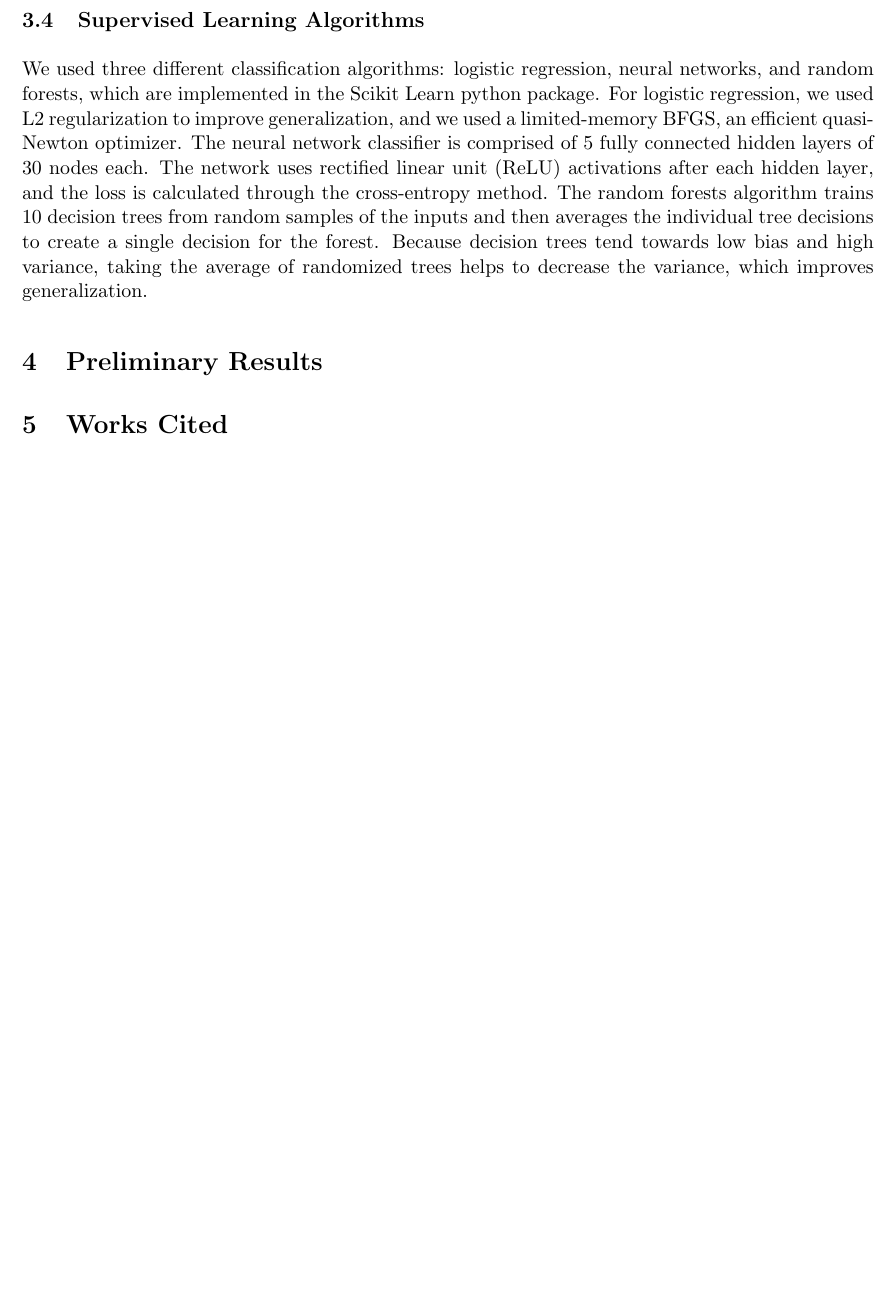
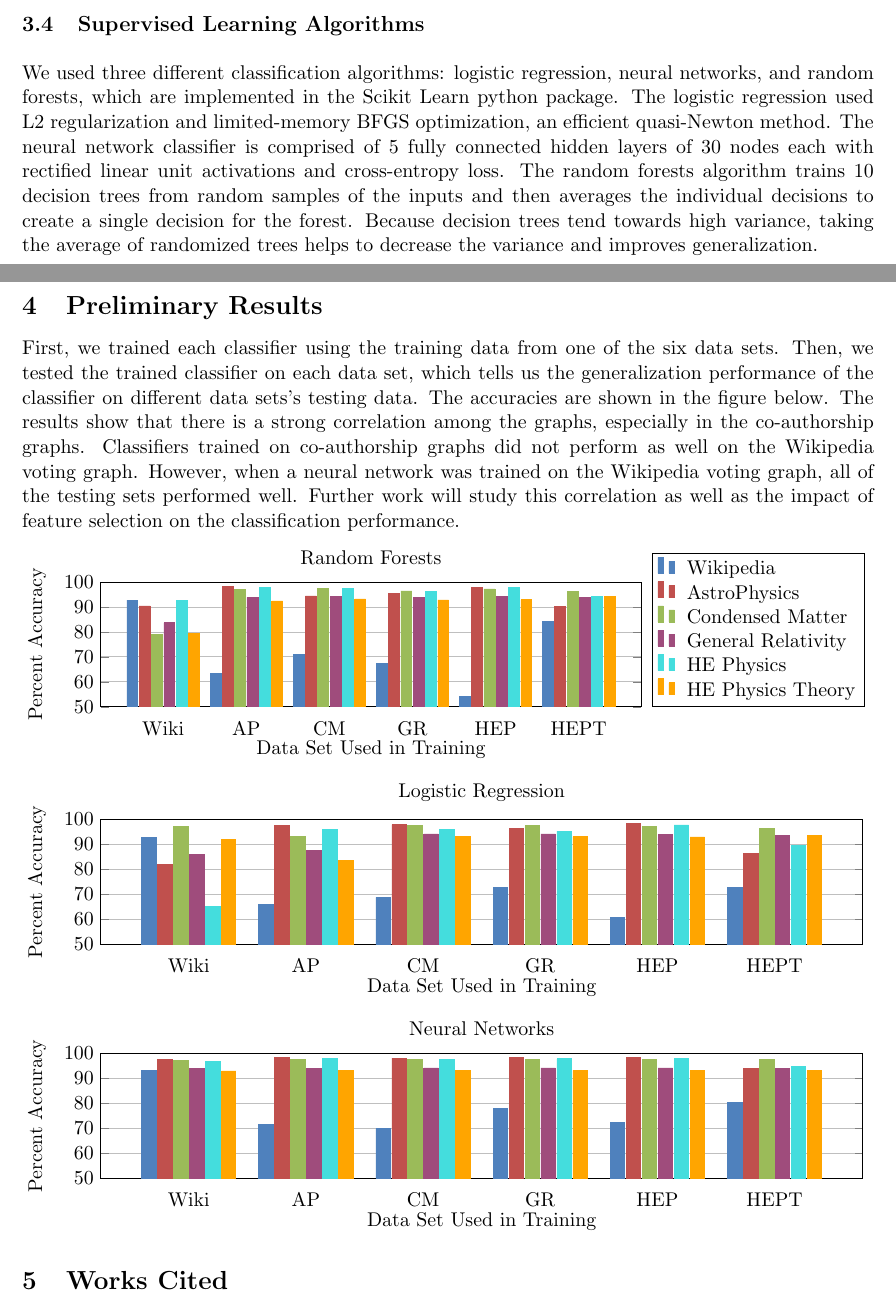
Before and after one commit to krinkels/edge-prediction, a LaTeX document (writeup/milestone.tex): part of page 3 of 3 before the commit and two parts of pages 2 and 3 of 3 after it, the two joined at a grey line, cut so that both start at the same text, the shorter picture padded with empty space. Compiled offline with pdfLaTeX.

Commit message:
Added graphs

```diff
--- a/writeup/milestone.tex
+++ b/writeup/milestone.tex
@@ -59,9 +74,151 @@ The participation rate $t_n$ of $u$ and $v$ in a Type $n$ triad is the number of
 For each dataset, training and testing examples were generated by first partitioning the existing edges into training and testing sets via a 90-10 split. The sets were then doubled in size by supplementing each of them with non-edge node pairs generated by random sampling. Thus, the training and testing examples contain an equal number of edge and non-edge classification examples. Finally, the previously described features were extracted for each example.
 
 \subsection{Supervised Learning Algorithms}
-We used three different classification algorithms: logistic regression, neural networks, and random forests, which are implemented in the Scikit Learn python package. For logistic regression, we used L2 regularization to improve generalization, and we used a limited-memory BFGS, an efficient quasi-Newton optimizer. The neural network classifier is comprised of 5 fully connected hidden layers of 30 nodes each. The network uses rectified linear unit (ReLU) activations after each hidden layer, and the loss is calculated through the cross-entropy method. The random forests algorithm trains 10 decision trees from random samples of the inputs and then averages the individual tree decisions to create a single decision for the forest. Because decision trees tend towards low bias and high variance, taking the average of randomized trees helps to decrease the variance, which improves generalization.
+We used three different classification algorithms: logistic regression, neural networks, and random forests, which are implemented in the Scikit Learn python package. The logistic regression used L2 regularization and limited-memory BFGS optimization, an efficient quasi-Newton method. The neural network classifier is comprised of 5 fully connected hidden layers of 30 nodes each with rectified linear unit activations and cross-entropy loss. The random forests algorithm trains 10 decision trees from random samples of the inputs and then averages the individual decisions to create a single decision for the forest. Because decision trees tend towards high variance, taking the average of randomized trees helps to decrease the variance and improves generalization.
 
 \section{Preliminary Results}
+First, we trained each classifier using the training data from one of the six data sets. Then, we tested the trained classifier on each data set, which tells us the generalization performance of the classifier on different data sets's testing data. The accuracies are shown in the figure below. The results show that there is a strong correlation among the graphs, especially in the co-authorship graphs. Classifiers trained on co-authorship graphs did not perform as well on the Wikipedia voting graph. However, when a neural network was trained on the Wikipedia voting graph, all of the testing sets performed well. Further work will study this correlation as well as the impact of feature selection on the classification performance.
+
+\begin{tikzpicture}
+	\begin{axis}[
+			width  = 0.73*\textwidth,
+			height = 4cm,
+			major x tick style = transparent,
+			ybar=2*\pgflinewidth,
+			bar width=6pt,
+			ymajorgrids = true,
+			ylabel = {Percent Accuracy},
+			xlabel = {Data Set Used in Training},
+			symbolic x coords={Wiki,AP,CM,GR, HEP, HEPT},
+			xtick = data,
+			ytick = {50,60,70,80,90,100},
+			title = {Random Forests},
+			scaled y ticks = false,
+			enlarge x limits=0.15,
+			ymin=50,
+			ymax=100,
+			legend cell align=left,
+			legend style={
+				at={(1.02,0)},
+				anchor=south west,
+				column sep=1ex
+			}
+		]
+		\addplot[style={bblue,fill=bblue,mark=none}]
+		coordinates {(Wiki, 92.78) (AP,63.228) (CM,70.91) (GR,67.342) (HEP, 54.022) (HEPT, 84.23)};
+
+		\addplot[style={rred,fill=rred,mark=none}]
+		coordinates {(Wiki, 90.398) (AP,98.267) (CM,94.394) (GR,95.525) (HEP, 97.796) (HEPT,90.365)};
+
+		\addplot[style={ggreen,fill=ggreen,mark=none}]
+		coordinates {(Wiki, 78.968) (AP,97.114) (CM,97.585) (GR,96.434) (HEP, 97.24) (HEPT,96.303)};
+
+		\addplot[style={ppurple,fill=ppurple,mark=none}]
+		coordinates {(Wiki, 83.661) (AP,93.858) (CM,94.168) (GR,93.841) (HEP, 94.082) (HEPT,93.72)};
+
+		\addplot[style={yyellow,fill=yyellow,mark=none}]
+		coordinates {(Wiki, 92.448) (AP,97.66) (CM,97.31) (GR,96.152) (HEP, 97.844) (HEPT,94.22)};
+
+		\addplot[style={oorange,fill=oorange,mark=none}]
+		coordinates {(Wiki, 79.43) (AP,92.409) (CM,93.198) (GR,92.804) (HEP, 92.852) (HEPT,94.054)};
+
+		\legend{Wikipedia,AstroPhysics,Condensed Matter,General Relativity,HE Physics,HE Physics Theory}
+	\end{axis}
+\end{tikzpicture}
+
+\begin{tikzpicture}
+	\begin{axis}[
+			width  = 0.99*\textwidth,
+			height = 4cm,
+			major x tick style = transparent,
+			ybar=2*\pgflinewidth,
+			bar width=8pt,
+			ymajorgrids = true,
+			ylabel = {Percent Accuracy},
+			xlabel = {Data Set Used in Training},
+			symbolic x coords={Wiki,AP,CM,GR, HEP, HEPT},
+			xtick = data,
+			ytick = {50,60,70,80,90,100},
+			title = {Logistic Regression},
+			scaled y ticks = false,
+			enlarge x limits=0.15,
+			ymin=50,
+			ymax=100,
+			%legend cell align=left,
+			%legend style={
+			%	at={(1.02,0)},
+			%	anchor=south west,
+			%	column sep=1ex
+			%}
+		]
+		\addplot[style={bblue,fill=bblue,mark=none}]
+		coordinates {(Wiki, 92.79) (AP,65.938) (CM,68.803) (GR,72.878) (HEP, 60.706) (HEPT, 72.801)};
+
+		\addplot[style={rred,fill=rred,mark=none}]
+		coordinates {(Wiki, 81.988) (AP,97.617) (CM,97.964) (GR,96.365) (HEP, 98.451) (HEPT,86.523)};
+
+		\addplot[style={ggreen,fill=ggreen,mark=none}]
+		coordinates {(Wiki, 97.138) (AP,93.182) (CM,97.662) (GR,97.609) (HEP, 97.435) (HEPT,96.552)};
+
+		\addplot[style={ppurple,fill=ppurple,mark=none}]
+		coordinates {(Wiki, 86.008) (AP,87.802) (CM,94.255) (GR,94.255) (HEP, 94.168) (HEPT,93.772)};
+
+		\addplot[style={yyellow,fill=yyellow,mark=none}]
+		coordinates {(Wiki, 65.345) (AP,96.108) (CM,96.179) (GR,95.350) (HEP, 97.886) (HEPT,89.705)};
+
+		\addplot[style={oorange,fill=oorange,mark=none}]
+		coordinates {(Wiki, 92.207) (AP,83.616) (CM,93.227) (GR,93.227) (HEP, 93.073) (HEPT,93.526)};
+
+		%\legend{Wiki,AstroPhysisc,CondensedMatter,GeneralRelativity,HEPhysics,HEPhysicsTheory}
+	\end{axis}
+\end{tikzpicture}
+
+\begin{tikzpicture}
+	\begin{axis}[
+			width  = 0.99*\textwidth,
+			height = 4cm,
+			major x tick style = transparent,
+			ybar=2*\pgflinewidth,
+			bar width=8pt,
+			ymajorgrids = true,
+			ylabel = {Percent Accuracy},
+			xlabel = {Data Set Used in Training},
+			symbolic x coords={Wiki,AP,CM,GR, HEP, HEPT},
+			xtick = data,
+			ytick = {50,60,70,80,90,100},
+			title = {Neural Networks},
+			scaled y ticks = false,
+			enlarge x limits=0.15,
+			ymin=50,
+			ymax=100,
+			%legend cell align=left,
+			%legend style={
+			%	at={(1.02,0)},
+			%	anchor=south west,
+			%	column sep=1ex
+			%}
+		]
+		\addplot[style={bblue,fill=bblue,mark=none}]
+		coordinates {(Wiki, 93.408) (AP,71.450) (CM,70.018) (GR,78.188) (HEP, 72.323) (HEPT, 80.580)};
+
+		\addplot[style={rred,fill=rred,mark=none}]
+		coordinates {(Wiki, 97.586) (AP,98.482) (CM,98.172) (GR,98.295) (HEP, 98.465) (HEPT,94.069)};
+
+		\addplot[style={ggreen,fill=ggreen,mark=none}]
+		coordinates {(Wiki, 97.288) (AP,97.491) (CM,97.676) (GR,97.657) (HEP, 97.531) (HEPT,97.486)};
+
+		\addplot[style={ppurple,fill=ppurple,mark=none}]
+		coordinates {(Wiki, 94.117) (AP,94.186) (CM,94.255) (GR,94.255) (HEP, 94.220) (HEPT,94.203)};
+
+		\addplot[style={yyellow,fill=yyellow,mark=none}]
+		coordinates {(Wiki, 96.760) (AP,97.945) (CM,97.671) (GR,97.907) (HEP, 97.966) (HEPT,94.768)};
+
+		\addplot[style={oorange,fill=oorange,mark=none}]
+		coordinates {(Wiki, 93.063) (AP,93.102) (CM,93.227) (GR,93.227) (HEP, 93.160) (HEPT,93.217)};
+
+		%\legend{Wiki,AstroPhysisc,CondensedMatter,GeneralRelativity,HEPhysics,HEPhysicsTheory}
+	\end{axis}
+\end{tikzpicture}
 
 \section{Works Cited}
 \begin{enumerate}[1.]
```
Also changed, not shown: writeup/milestone.pdf (added), writeup/milestone.tex (17 more changed lines), 1 other file.
